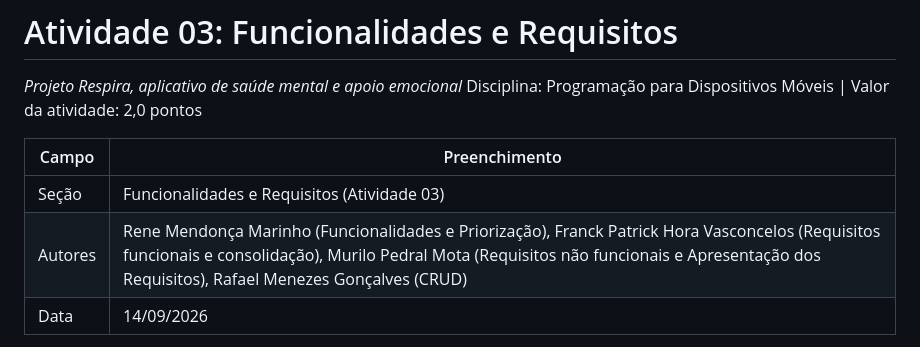
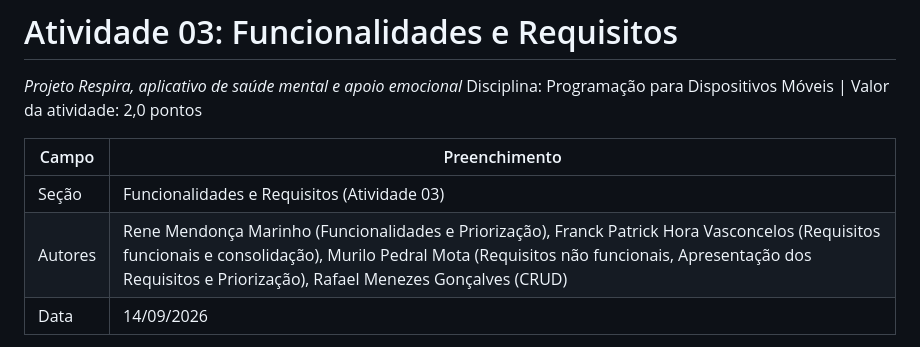
Before and after one commit to rafael-men/App-Respira, a Markdown page: docs/requisitos.md, the part around the change. Drawn GitHub-style.

Commit message:
Adicionando Responsabilidade a matriz de responsabilidades

```diff
--- a/docs/requisitos.md
+++ b/docs/requisitos.md
@@ -6,7 +6,7 @@ Disciplina: Programação para Dispositivos Móveis | Valor da atividade: 2,0 po
 | Campo | Preenchimento |
 |---|---|
 | Seção | Funcionalidades e Requisitos (Atividade 03) |
-| Autores | Rene Mendonça Marinho (Funcionalidades e Priorização), Franck Patrick Hora Vasconcelos (Requisitos funcionais e consolidação), Murilo Pedral Mota (Requisitos não funcionais e Apresentação dos Requisitos), Rafael Menezes Gonçalves (CRUD) |
+| Autores | Rene Mendonça Marinho (Funcionalidades e Priorização), Franck Patrick Hora Vasconcelos (Requisitos funcionais e consolidação), Murilo Pedral Mota (Requisitos não funcionais, Apresentação dos Requisitos e Priorização), Rafael Menezes Gonçalves (CRUD) |
 | Data | 14/09/2026 |
 
 Este documento transforma em funcionalidades e requisitos o que já foi levantado nas atividades anteriores: o problema e as restrições descritos no estudo de caso (`docs/estudo-de-caso.md`), os dados da pesquisa (`docs/pesquisa.md`), as personas Marina Souza e Lucas Andrade (`docs/personas.md`) e as lacunas identificadas no benchmark (`docs/benchmark.md`). Nenhuma funcionalidade aqui é nova em relação ao que já havia sido definido; o trabalho desta atividade é detalhar, numerar e priorizar o que antes estava descrito em prosa.
```
